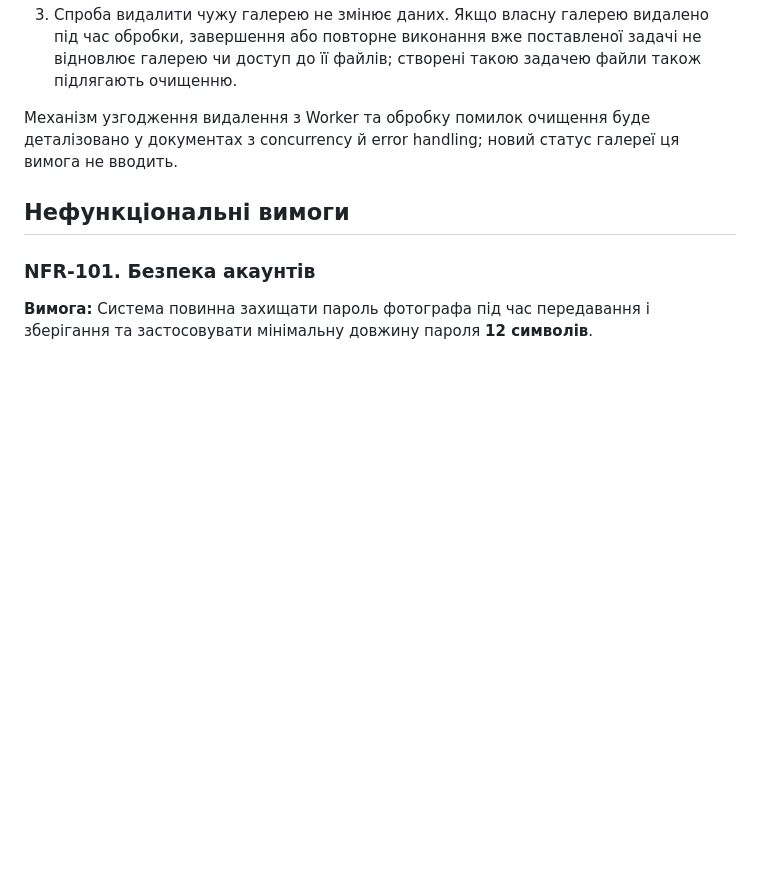
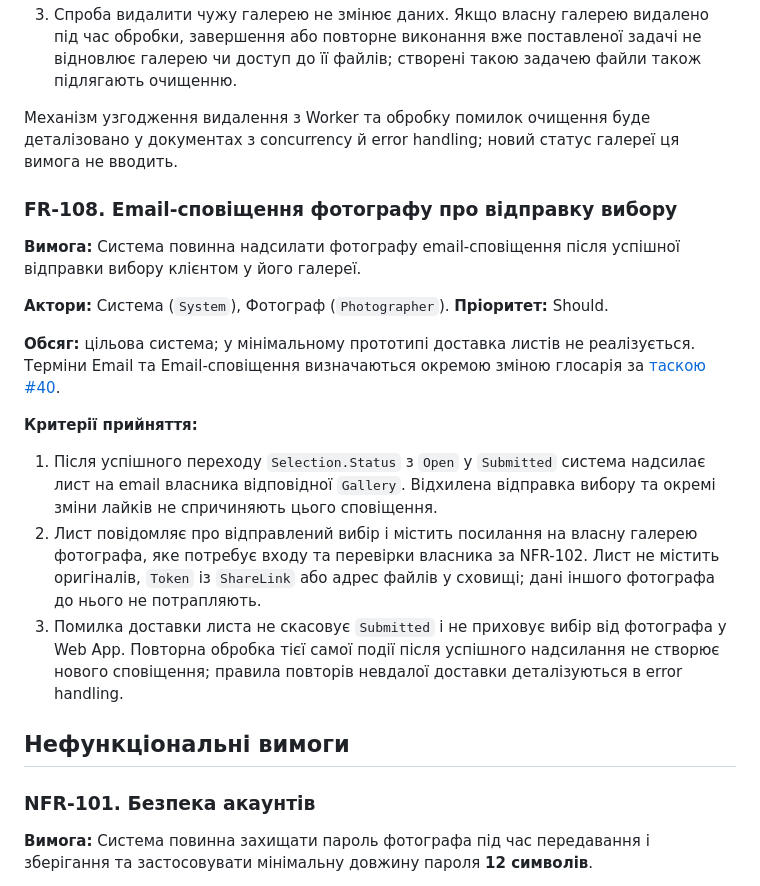
Before and after one commit to alonasaienko/picpick, a Markdown page: docs/03-srs/zone-a-accounts.md, the part around the change. GitHub-like rendering; blank space fills up the shorter version.

Commit message:
docs(srs): specify target email notification requirement

```diff
--- a/docs/03-srs/zone-a-accounts.md
+++ b/docs/03-srs/zone-a-accounts.md
@@ -92,6 +92,20 @@
 
 Механізм узгодження видалення з Worker та обробку помилок очищення буде деталізовано у документах з concurrency й error handling; новий статус галереї ця вимога не вводить.
 
+### FR-108. Email-сповіщення фотографу про відправку вибору
+
+**Вимога:** Система повинна надсилати фотографу email-сповіщення після успішної відправки вибору клієнтом у його галереї.
+
+**Актори:** Система (`System`), Фотограф (`Photographer`). **Пріоритет:** Should.
+
+**Обсяг:** цільова система; у мінімальному прототипі доставка листів не реалізується. Терміни Email та Email-сповіщення визначаються окремою зміною глосарія за [таскою #40](https://github.com/alonasaienko/picpick/issues/40).
+
+**Критерії прийняття:**
+
+1. Після успішного переходу `Selection.Status` з `Open` у `Submitted` система надсилає лист на email власника відповідної `Gallery`. Відхилена відправка вибору та окремі зміни лайків не спричиняють цього сповіщення.
+2. Лист повідомляє про відправлений вибір і містить посилання на власну галерею фотографа, яке потребує входу та перевірки власника за NFR-102. Лист не містить оригіналів, `Token` із `ShareLink` або адрес файлів у сховищі; дані іншого фотографа до нього не потрапляють.
+3. Помилка доставки листа не скасовує `Submitted` і не приховує вибір від фотографа у Web App. Повторна обробка тієї самої події після успішного надсилання не створює нового сповіщення; правила повторів невдалої доставки деталізуються в error handling.
+
 ## Нефункціональні вимоги
 
 ### NFR-101. Безпека акаунтів
```
